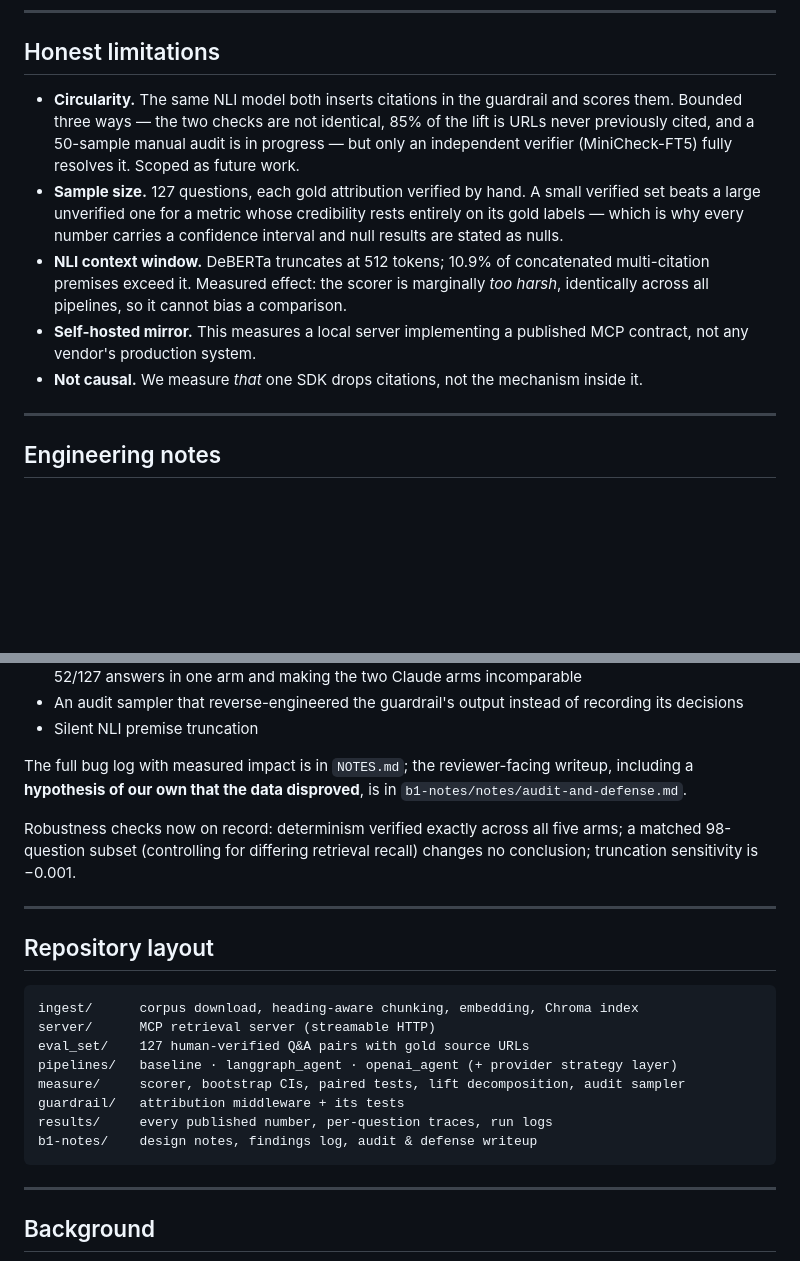
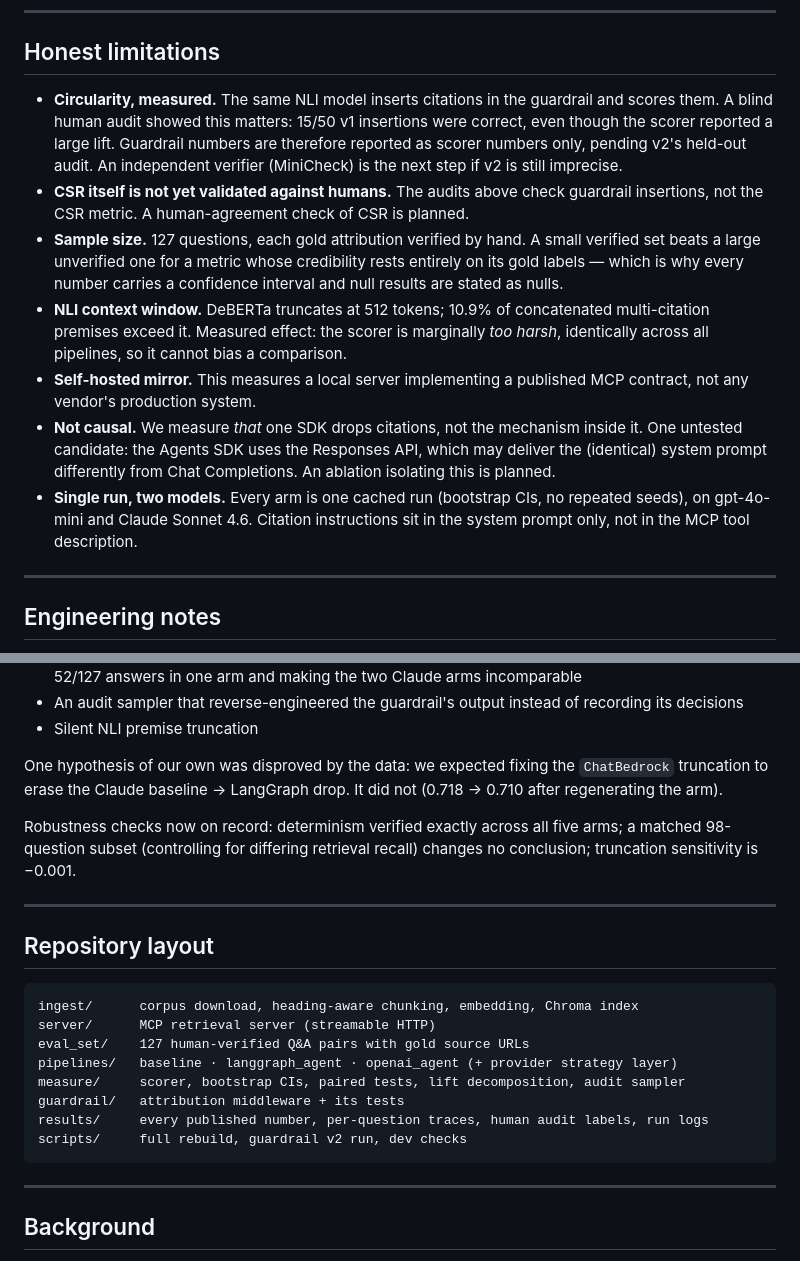
Before and after one commit to AyanArshad02/csr-mcp-benchmark, a Markdown page: README.md, 2 parts joined by grey strips. Rendered like a GitHub page; blank space fills up the shorter version.

````diff
--- a/README.md
+++ b/README.md
@@ -143,10 +187,13 @@ SHA-256 of their inputs, so re-scoring is deterministic and cheap.
 
 ## Honest limitations
 
-- **Circularity.** The same NLI model both inserts citations in the guardrail and scores them.
-  Bounded three ways — the two checks are not identical, 85% of the lift is URLs never previously
-  cited, and a 50-sample manual audit is in progress — but only an independent verifier
-  (MiniCheck-FT5) fully resolves it. Scoped as future work.
+- **Circularity, measured.** The same NLI model inserts citations in the guardrail and scores
+  them. A blind human audit showed this matters: 15/50 v1 insertions were correct, even though
+  the scorer reported a large lift. Guardrail numbers are therefore reported as scorer numbers
+  only, pending v2's held-out audit. An independent verifier (MiniCheck) is the next step if v2
+  is still imprecise.
+- **CSR itself is not yet validated against humans.** The audits above check guardrail
+  insertions, not the CSR metric. A human-agreement check of CSR is planned.
 - **Sample size.** 127 questions, each gold attribution verified by hand. A small verified set
   beats a large unverified one for a metric whose credibility rests entirely on its gold labels —
   which is why every number carries a confidence interval and null results are stated as nulls.
@@ -155,7 +202,12 @@ SHA-256 of their inputs, so re-scoring is deterministic and cheap.
   all pipelines, so it cannot bias a comparison.
 - **Self-hosted mirror.** This measures a local server implementing a published MCP contract, not
   any vendor's production system.
-- **Not causal.** We measure *that* one SDK drops citations, not the mechanism inside it.
+- **Not causal.** We measure *that* one SDK drops citations, not the mechanism inside it. One
+  untested candidate: the Agents SDK uses the Responses API, which may deliver the (identical)
+  system prompt differently from Chat Completions. An ablation isolating this is planned.
+- **Single run, two models.** Every arm is one cached run (bootstrap CIs, no repeated seeds), on
+  gpt-4o-mini and Claude Sonnet 4.6. Citation instructions sit in the system prompt only, not in
+  the MCP tool description.
 
 ---
 
@@ -173,8 +225,9 @@ otherwise have shipped:
 - An audit sampler that reverse-engineered the guardrail's output instead of recording its decisions
 - Silent NLI premise truncation
 
-The full bug log with measured impact is in `NOTES.md`; the reviewer-facing writeup, including a
-**hypothesis of our own that the data disproved**, is in `b1-notes/notes/audit-and-defense.md`.
+One hypothesis of our own was disproved by the data: we expected fixing the `ChatBedrock`
+truncation to erase the Claude baseline → LangGraph drop. It did not (0.718 → 0.710 after
+regenerating the arm).
 
 Robustness checks now on record: determinism verified exactly across all five arms; a matched
 98-question subset (controlling for differing retrieval recall) changes no conclusion; truncation
@@ -191,8 +244,8 @@ eval_set/    127 human-verified Q&A pairs with gold source URLs
 pipelines/   baseline · langgraph_agent · openai_agent (+ provider strategy layer)
 measure/     scorer, bootstrap CIs, paired tests, lift decomposition, audit sampler
 guardrail/   attribution middleware + its tests
-results/     every published number, per-question traces, run logs
-b1-notes/    design notes, findings log, audit & defense writeup
+results/     every published number, per-question traces, human audit labels, run logs
+scripts/     full rebuild, guardrail v2 run, dev checks
 ```
 
 ---
````
Also changed, not shown: other parts of README.md (+70 -26 lines).
